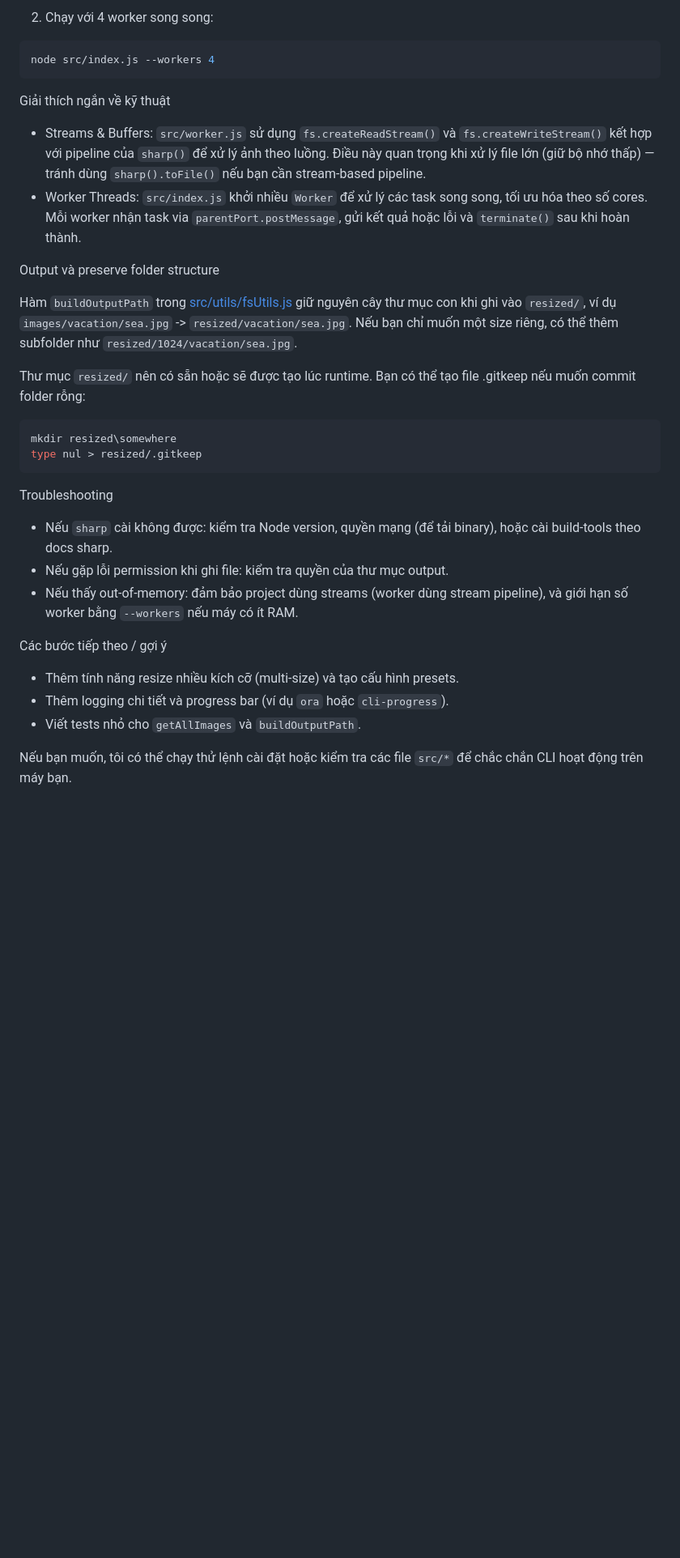
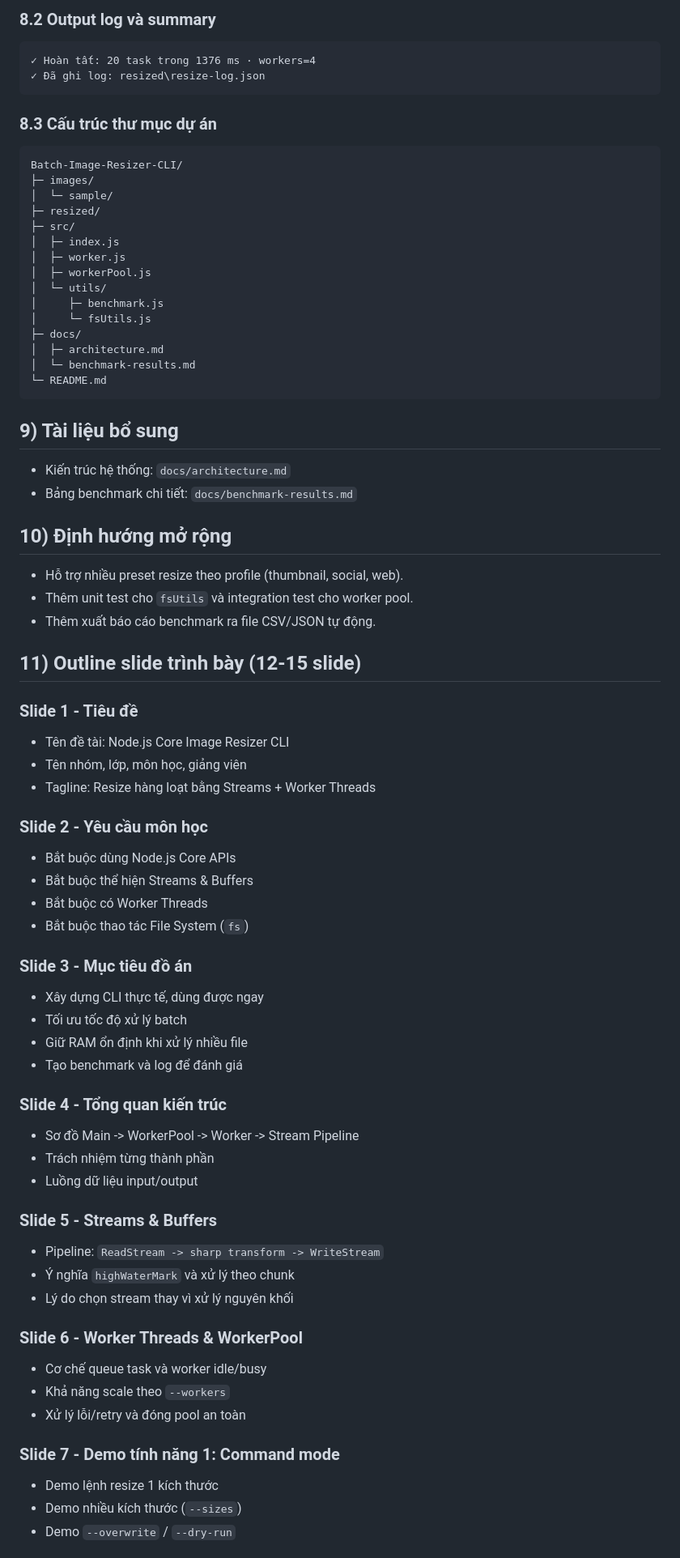
Before and after one commit to Retsera/Batch-Image-Resizer-CLI, a Markdown page: README.md, the part around one of its changes. Shown at 81% size. Rendered like a GitHub page; blank space fills up the shorter version.

Commit message:
docs: update README and add architecture and benchmark results documentation

````diff
--- a/README.md
+++ b/README.md
@@ -61,37 +151,86 @@ node src/index.js --input ./images --output ./resized --width 800 --format webp
 ```
 
-2) Chạy với 4 worker song song:
+### 8.2 Output log và summary
 
-```bash
-node src/index.js --workers 4
+```text
+✓ Hoàn tất: 20 task trong 1376 ms · workers=4
+✓ Đã ghi log: resized\resize-log.json
 ```
 
-Giải thích ngắn về kỹ thuật
+### 8.3 Cấu trúc thư mục dự án
 
-- Streams & Buffers: `src/worker.js` sử dụng `fs.createReadStream()` và `fs.createWriteStream()` kết hợp với pipeline của `sharp()` để xử lý ảnh theo luồng. Điều này quan trọng khi xử lý file lớn (giữ bộ nhớ thấp) — tránh dùng `sharp().toFile()` nếu bạn cần stream-based pipeline.
-- Worker Threads: `src/index.js` khởi nhiều `Worker` để xử lý các task song song, tối ưu hóa theo số cores. Mỗi worker nhận task via `parentPort.postMessage`, gửi kết quả hoặc lỗi và `terminate()` sau khi hoàn thành.
-
-Output và preserve folder structure
-
-Hàm `buildOutputPath` trong [src/utils/fsUtils.js](src/utils/fsUtils.js) giữ nguyên cây thư mục con khi ghi vào `resized/`, ví dụ `images/vacation/sea.jpg` -> `resized/vacation/sea.jpg`. Nếu bạn chỉ muốn một size riêng, có thể thêm subfolder như `resized/1024/vacation/sea.jpg`.
-
-Thư mục `resized/` nên có sẵn hoặc sẽ được tạo lúc runtime. Bạn có thể tạo file .gitkeep nếu muốn commit folder rỗng:
-
-```bash
-mkdir resized\somewhere
-type nul > resized/.gitkeep
+```text
+Batch-Image-Resizer-CLI/
+├─ images/
+│  └─ sample/
+├─ resized/
+├─ src/
+│  ├─ index.js
+│  ├─ worker.js
+│  ├─ workerPool.js
+│  └─ utils/
+│     ├─ benchmark.js
+│     └─ fsUtils.js
+├─ docs/
+│  ├─ architecture.md
+│  └─ benchmark-results.md
+└─ README.md
 ```
 
-Troubleshooting
+## 9) Tài liệu bổ sung
 
-- Nếu `sharp` cài không được: kiểm tra Node version, quyền mạng (để tải binary), hoặc cài build-tools theo docs sharp.
-- Nếu gặp lỗi permission khi ghi file: kiểm tra quyền của thư mục output.
-- Nếu thấy out-of-memory: đảm bảo project dùng streams (worker dùng stream pipeline), và giới hạn số worker bằng `--workers` nếu máy có ít RAM.
+- Kiến trúc hệ thống: `docs/architecture.md`
+- Bảng benchmark chi tiết: `docs/benchmark-results.md`
 
-Các bước tiếp theo / gợi ý
+## 10) Định hướng mở rộng
 
-- Thêm tính năng resize nhiều kích cỡ (multi-size) và tạo cấu hình presets.
-- Thêm logging chi tiết và progress bar (ví dụ `ora` hoặc `cli-progress`).
-- Viết tests nhỏ cho `getAllImages` và `buildOutputPath`.
+- Hỗ trợ nhiều preset resize theo profile (thumbnail, social, web).
+- Thêm unit test cho `fsUtils` và integration test cho worker pool.
+- Thêm xuất báo cáo benchmark ra file CSV/JSON tự động.
 
-Nếu bạn muốn, tôi có thể chạy thử lệnh cài đặt hoặc kiểm tra các file `src/*` để chắc chắn CLI hoạt động trên máy bạn.
+## 11) Outline slide trình bày (12-15 slide)
+
+### Slide 1 - Tiêu đề
+
+- Tên đề tài: Node.js Core Image Resizer CLI
+- Tên nhóm, lớp, môn học, giảng viên
+- Tagline: Resize hàng loạt bằng Streams + Worker Threads
+
+### Slide 2 - Yêu cầu môn học
+
+- Bắt buộc dùng Node.js Core APIs
+- Bắt buộc thể hiện Streams & Buffers
+- Bắt buộc có Worker Threads
+- Bắt buộc thao tác File System (`fs`)
+
+### Slide 3 - Mục tiêu đồ án
+
+- Xây dựng CLI thực tế, dùng được ngay
+- Tối ưu tốc độ xử lý batch
+- Giữ RAM ổn định khi xử lý nhiều file
+- Tạo benchmark và log để đánh giá
+
+### Slide 4 - Tổng quan kiến trúc
+
+- Sơ đồ Main -> WorkerPool -> Worker -> Stream Pipeline
+- Trách nhiệm từng thành phần
+- Luồng dữ liệu input/output
+
+### Slide 5 - Streams & Buffers
+
+- Pipeline: `ReadStream -> sharp transform -> WriteStream`
+- Ý nghĩa `highWaterMark` và xử lý theo chunk
+- Lý do chọn stream thay vì xử lý nguyên khối
+
+### Slide 6 - Worker Threads & WorkerPool
+
+- Cơ chế queue task và worker idle/busy
+- Khả năng scale theo `--workers`
+- Xử lý lỗi/retry và đóng pool an toàn
+
+### Slide 7 - Demo tính năng 1: Command mode
+
+- Demo lệnh resize 1 kích thước
+- Demo nhiều kích thước (`--sizes`)
+- Demo `--overwrite` / `--dry-run`
+
````
Also changed, not shown: other parts of README.md (+173 -36 lines), docs/architecture.md (added, +85 -0 lines), docs/benchmark-results.md (added, +59 -0 lines).
